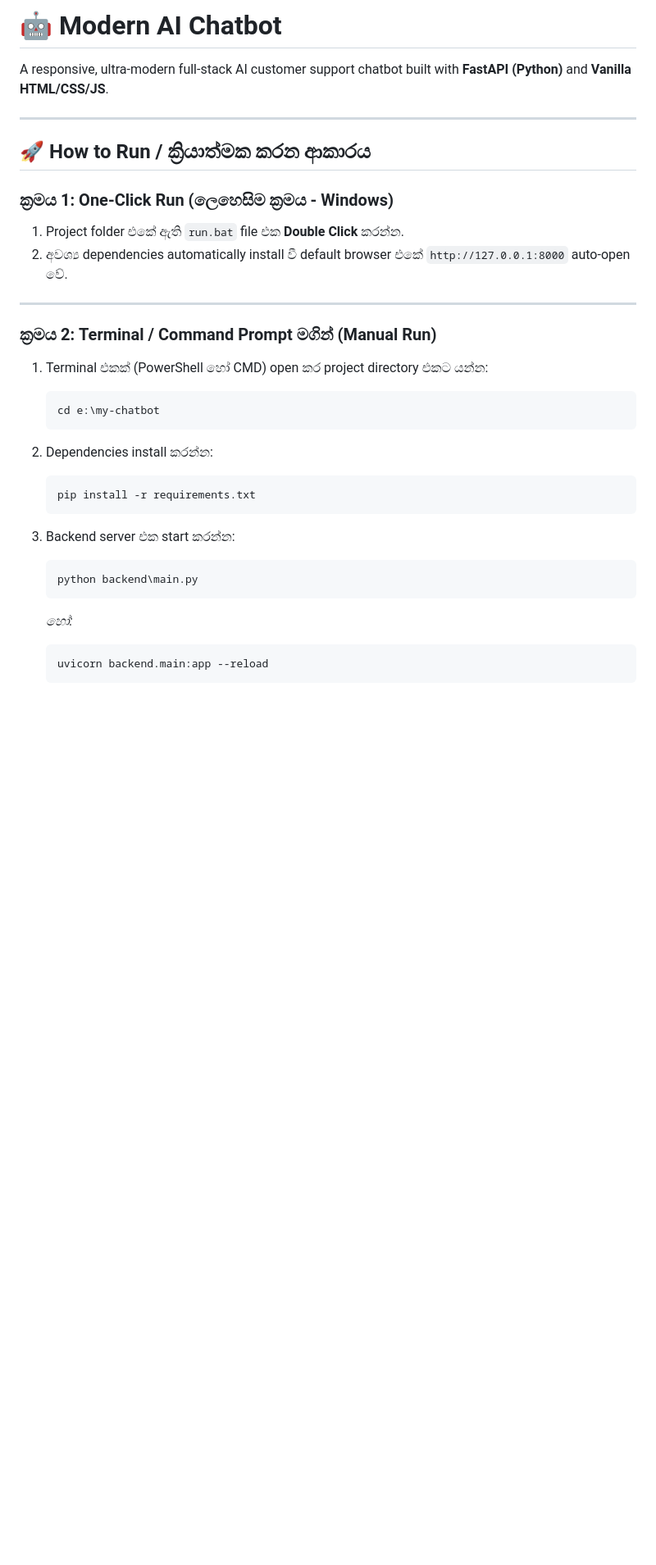
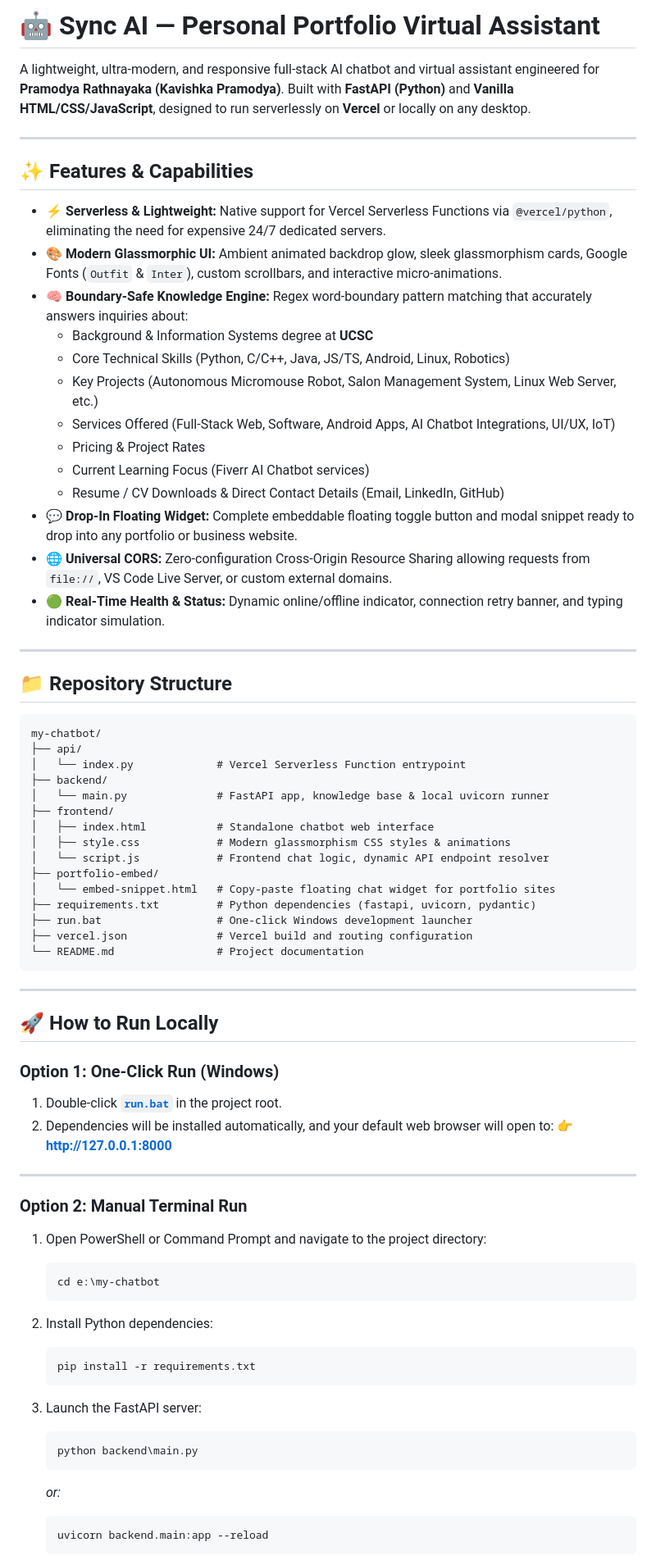
Before and after one commit to Kavishka-Pramodya/my-chatbot, a Markdown page: README.md, the part around one of its changes. Shown at 82% size. Rendered like a GitHub page; blank space fills up the shorter version.

````diff
--- a/README.md
+++ b/README.md
@@ -1,33 +1,74 @@
-# 🤖 Modern AI Chatbot
+# 🤖 Sync AI — Personal Portfolio Virtual Assistant
 
-A responsive, ultra-modern full-stack AI customer support chatbot built with **FastAPI (Python)** and **Vanilla HTML/CSS/JS**.
+A lightweight, ultra-modern, and responsive full-stack AI chatbot and virtual assistant engineered for **Pramodya Rathnayaka (Kavishka Pramodya)**. Built with **FastAPI (Python)** and **Vanilla HTML/CSS/JavaScript**, designed to run serverlessly on **Vercel** or locally on any desktop.
 
 ---
 
-## 🚀 How to Run / ක්‍රියාත්මක කරන ආකාරය
+## ✨ Features & Capabilities
 
-### ක්‍රමය 1: One-Click Run (ලෙහෙසිම ක්‍රමය - Windows)
-1. Project folder එකේ ඇති `run.bat` file එක **Double Click** කරන්න.
-2. අවශ්‍ය dependencies automatically install වී default browser එකේ `http://127.0.0.1:8000` auto-open වේ.
+- **⚡ Serverless & Lightweight:** Native support for Vercel Serverless Functions via `@vercel/python`, eliminating the need for expensive 24/7 dedicated servers.
+- **🎨 Modern Glassmorphic UI:** Ambient animated backdrop glow, sleek glassmorphism cards, Google Fonts (`Outfit` & `Inter`), custom scrollbars, and interactive micro-animations.
+- **🧠 Boundary-Safe Knowledge Engine:** Regex word-boundary pattern matching that accurately answers inquiries about:
+  - Background & Information Systems degree at **UCSC**
+  - Core Technical Skills (Python, C/C++, Java, JS/TS, Android, Linux, Robotics)
+  - Key Projects (Autonomous Micromouse Robot, Salon Management System, Linux Web Server, etc.)
+  - Services Offered (Full-Stack Web, Software, Android Apps, AI Chatbot Integrations, UI/UX, IoT)
+  - Pricing & Project Rates
+  - Current Learning Focus (Fiverr AI Chatbot services)
+  - Resume / CV Downloads & Direct Contact Details (Email, LinkedIn, GitHub)
+- **💬 Drop-In Floating Widget:** Complete embeddable floating toggle button and modal snippet ready to drop into any portfolio or business website.
+- **🌐 Universal CORS:** Zero-configuration Cross-Origin Resource Sharing allowing requests from `file://`, VS Code Live Server, or custom external domains.
+- **🟢 Real-Time Health & Status:** Dynamic online/offline indicator, connection retry banner, and typing indicator simulation.
 
 ---
 
-### ක්‍රමය 2: Terminal / Command Prompt මගින් (Manual Run)
-1. Terminal එකක් (PowerShell හෝ CMD) open කර project directory එකට යන්න:
+## 📁 Repository Structure
+
+```text
+my-chatbot/
+├── api/
+│   └── index.py             # Vercel Serverless Function entrypoint
+├── backend/
+│   └── main.py              # FastAPI app, knowledge base & local uvicorn runner
+├── frontend/
+│   ├── index.html           # Standalone chatbot web interface
+│   ├── style.css            # Modern glassmorphism CSS styles & animations
+│   └── script.js            # Frontend chat logic, dynamic API endpoint resolver
+├── portfolio-embed/
+│   └── embed-snippet.html   # Copy-paste floating chat widget for portfolio sites
+├── requirements.txt         # Python dependencies (fastapi, uvicorn, pydantic)
+├── run.bat                  # One-click Windows development launcher
+├── vercel.json              # Vercel build and routing configuration
+└── README.md                # Project documentation
+```
+
+---
+
+## 🚀 How to Run Locally
+
+### Option 1: One-Click Run (Windows)
+1. Double-click [**`run.bat`**](file:///e:/my-chatbot/run.bat) in the project root.
+2. Dependencies will be installed automatically, and your default web browser will open to:
+   👉 **http://127.0.0.1:8000**
+
+---
+
+### Option 2: Manual Terminal Run
+1. Open PowerShell or Command Prompt and navigate to the project directory:
    ```bash
    cd e:\my-chatbot
    ```
 
-2. Dependencies install කරන්න:
+2. Install Python dependencies:
    ```bash
    pip install -r requirements.txt
    ```
 
-3. Backend server එක start කරන්න:
+3. Launch the FastAPI server:
    ```bash
    python backend\main.py
    ```
-   *හෝ:*
+   *or:*
    ```bash
    uvicorn backend.main:app --reload
    ```
````
Also changed, not shown: other parts of README.md (+48 -19 lines).
